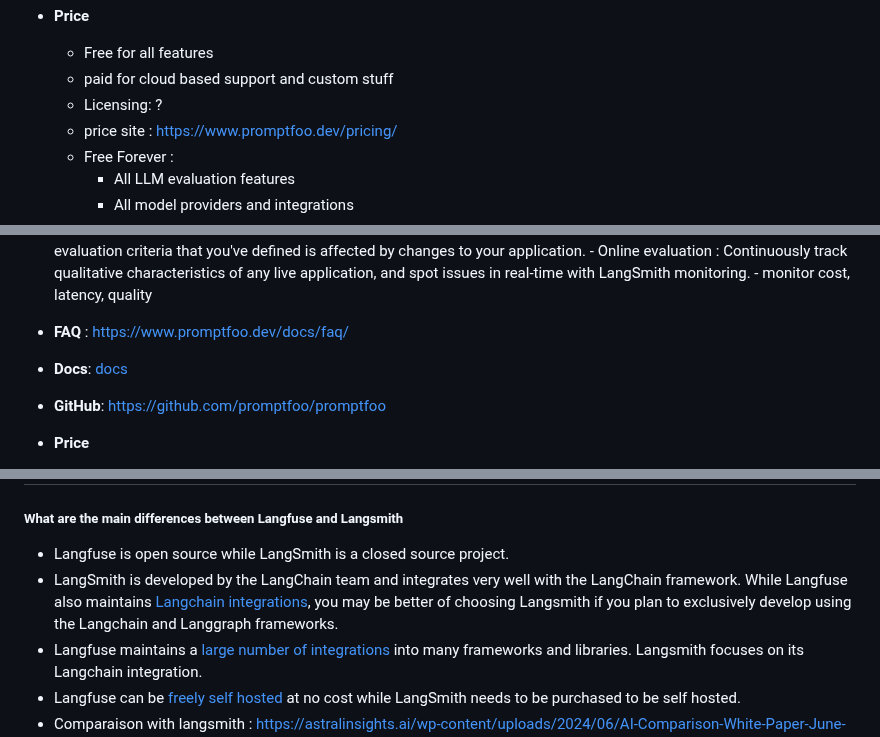
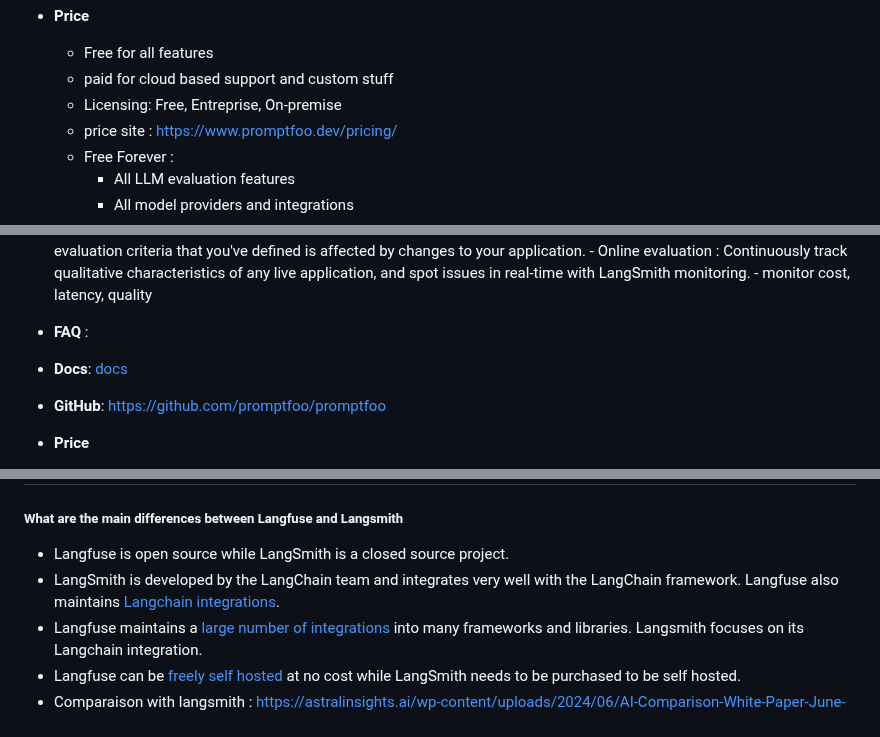
Before and after one commit to AmineDjeghri/LLM-notes, a Markdown page: Writerside/AI tools reviews/AI Evaluation tools review.md, 3 parts joined by grey strips. Drawn GitHub-style.

Commit message:
vault backup: 2024-11-29 10:21:59

```diff
--- a/Writerside/AI tools reviews/AI Evaluation tools review.md
+++ b/Writerside/AI tools reviews/AI Evaluation tools review.md
@@ -62,7 +62,7 @@ Provides 2 tools in one npm package : LLM Evaluation tool & Readteam tool
 - **Price**
 	- Free for all features
 	- paid  for cloud based support and custom stuff
-	- Licensing: ?
+	- Licensing: Free, Entreprise, On-premise
 	- price site : https://www.promptfoo.dev/pricing/
 	- Free Forever :
 		- All LLM evaluation features
@@ -178,8 +178,8 @@ Provides an all in one platform for every stem of the LLM-powered application li
 	    - Regression testing :See how performance of the evaluation criteria that you've defined is affected by changes to your application.
 	    - Online evaluation : Continuously track qualitative characteristics of any live application, and spot issues in real-time with LangSmith monitoring.
 	    - monitor cost, latency, quality
-- **FAQ** : https://www.promptfoo.dev/docs/faq/
-- **Docs**: [docs](https://www.promptfoo.dev/docs/intro/)
+- **FAQ** :
+- **Docs**: [docs](https://docs.smith.langchain.com/)
 - **GitHub**: https://github.com/promptfoo/promptfoo
 - **Price**
 	- Free for all features
@@ -283,7 +283,7 @@ Provides an all in one platform for every stem of the LLM-powered application li
 ##### What are the main differences between Langfuse and Langsmith
 
 - Langfuse is open source while LangSmith is a closed source project.
-- LangSmith is developed by the LangChain team and integrates very well with the LangChain framework. While Langfuse also maintains [Langchain integrations](https://langfuse.com/docs/integrations/langchain/tracing), you may be better of choosing Langsmith if you plan to exclusively develop using the Langchain and Langgraph frameworks.
+- LangSmith is developed by the LangChain team and integrates very well with the LangChain framework. Langfuse also maintains [Langchain integrations](https://langfuse.com/docs/integrations/langchain/tracing).
 - Langfuse maintains a [large number of integrations](https://langfuse.com/docs/integrations/overview) into many frameworks and libraries. Langsmith focuses on its Langchain integration.
 - Langfuse can be [freely self hosted](https://langfuse.com/docs/deployment/self-host) at no cost while LangSmith needs to be purchased to be self hosted.
 - Comparaison with langsmith : https://astralinsights.ai/wp-content/uploads/2024/06/AI-Comparison-White-Paper-June-2024.pdf
```
